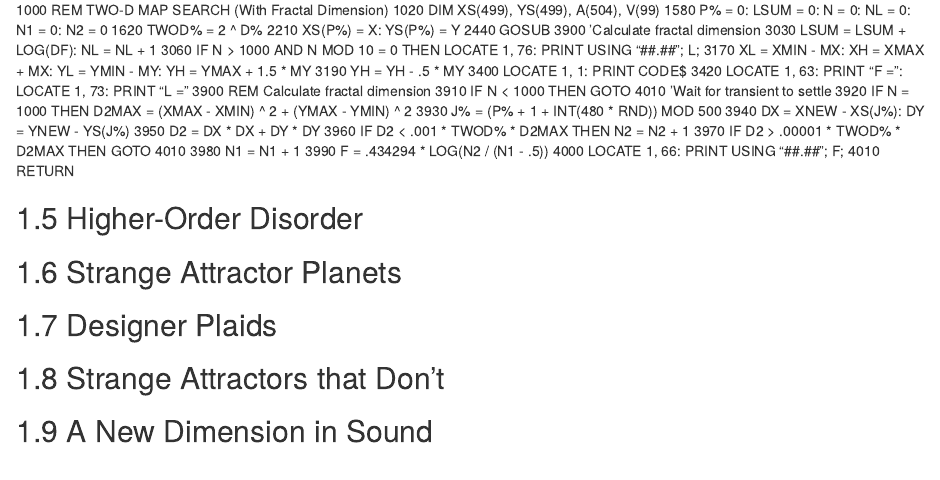
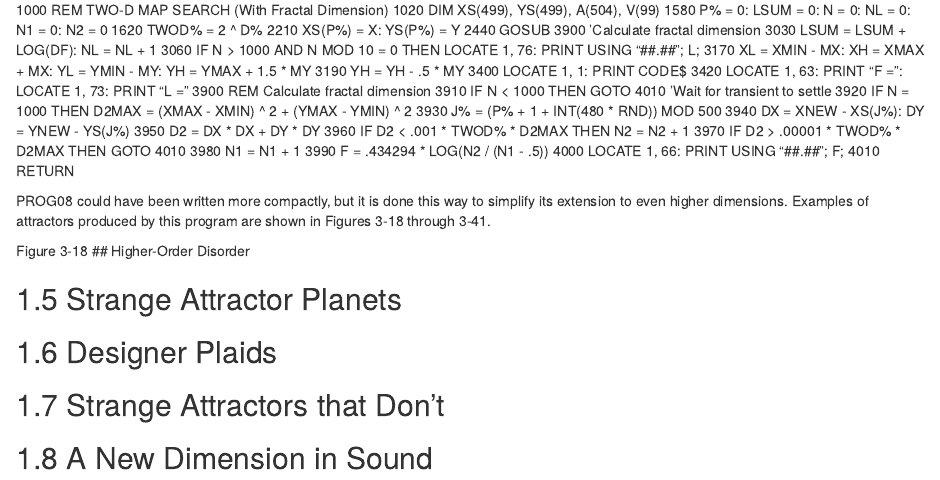
Before and after one commit to cdr6934/StrangeAttractors, an R Markdown document (03-pieces_of_planes.Rmd): the page in a window 1100 px wide, from 4930 px down. Rendered offline with R 4.5, knitr and Pandoc, with nearby package versions; drawn as R Markdown's standard HTML page in place of the format the file asks for.

Commit message:
Added more info to chapter 3

```diff
--- a/03-pieces_of_planes.Rmd
+++ b/03-pieces_of_planes.Rmd
@@ -220,6 +220,11 @@ The number of data points required to provide an accurate estimate of the dimens
 4000 LOCATE 1, 66: PRINT USING "##.##"; F;
 4010 RETURN
 
+PROG08 could have been written more compactly, but it is done this way to
+simplify its extension to even higher dimensions. Examples of attractors produced by
+this program are shown in Figures 3-18 through 3-41.
+
+Figure 3-18
 ## Higher-Order Disorder
 
 ## Strange Attractor Planets
```
Also changed, not shown: 2 other files.
